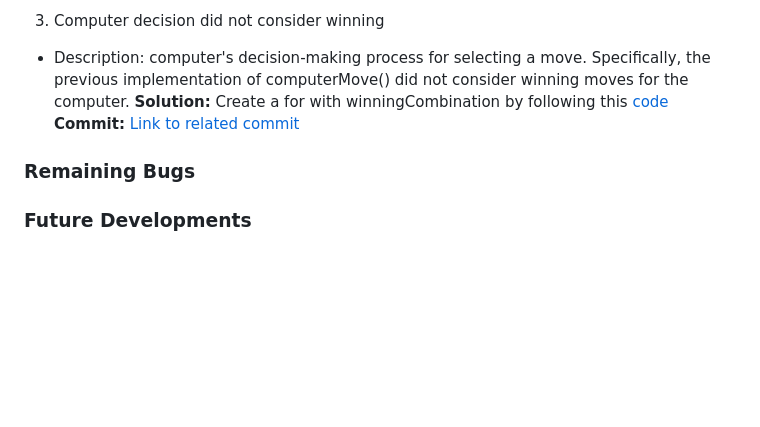
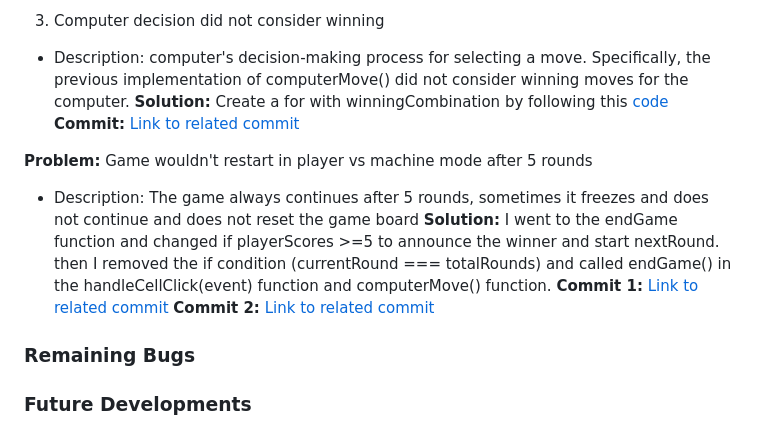
Before and after one commit to atchutchi/xox-winners, a Markdown page: README.md, the part around the change. Rendered like a GitHub page; blank space fills up the shorter version.

Commit message:
Add new Bug and solution

```diff
--- a/README.md
+++ b/README.md
@@ -84,6 +84,12 @@ The site was not difficult to create, although I had a lot of difficulties in ma
 **Solution:** Create a for with winningCombination by following this [code](https://codepen.io/janschreiber/pen/xZbEvM)
 **Commit:** [Link to related commit](https://github.com/atchutchi/xox-winners/commit/6f23323aa256dfb2138659c873bb38d15acbbb6a)
 
+**Problem:** Game wouldn't restart in player vs machine mode after 5 rounds
+- Description: The game always continues after 5 rounds, sometimes it freezes and does not continue and does not reset the game board
+**Solution:** I went to the endGame function and changed if playerScores >=5 to announce the winner and start nextRound. then I removed the if condition (currentRound === totalRounds) and called endGame() in the handleCellClick(event) function and computerMove() function.
+**Commit 1:** [Link to related commit](https://github.com/atchutchi/xox-winners/commit/2875c5534c8e15758557b5b37bb5217818cdd021)
+**Commit 2:** [Link to related commit](https://github.com/atchutchi/xox-winners/commit/122355cd8b09740753386ea9c80b7879ccbb5a15)
+
 ### Remaining Bugs
 
 ### Future Developments
```
